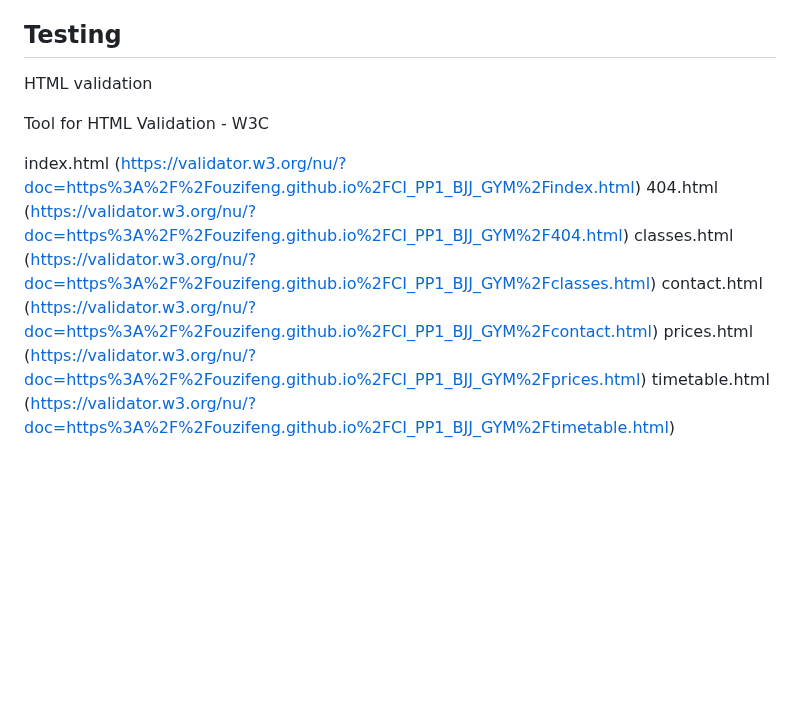
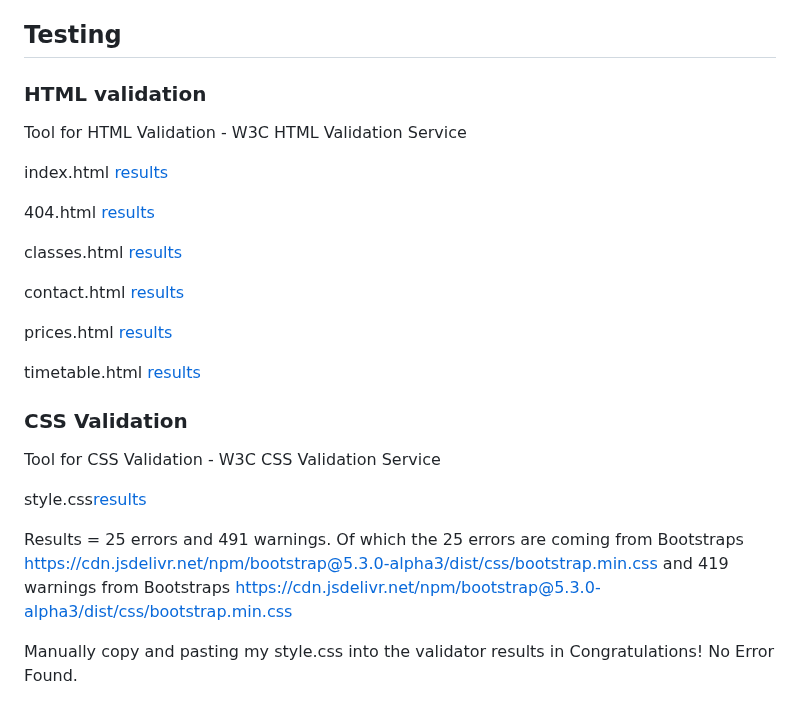
Before and after one commit to ouzifeng/CI_PP1_BJJ_GYM, a Markdown page: README.md, the part around the change. Drawn GitHub-style; blank space fills up the shorter version.

Commit message:
validate css

```diff
--- a/README.md
+++ b/README.md
@@ -139,14 +139,30 @@ To keep with this theme, but with a lisght twist the 2 main colours will be baby
 
 ## Testing
 
-HTML validation
+### HTML validation
 
-Tool for HTML Validation - W3C
+Tool for HTML Validation - W3C HTML Validation Service
 
 
-index.html (https://validator.w3.org/nu/?doc=https%3A%2F%2Fouzifeng.github.io%2FCI_PP1_BJJ_GYM%2Findex.html)
-404.html (https://validator.w3.org/nu/?doc=https%3A%2F%2Fouzifeng.github.io%2FCI_PP1_BJJ_GYM%2F404.html)
-classes.html (https://validator.w3.org/nu/?doc=https%3A%2F%2Fouzifeng.github.io%2FCI_PP1_BJJ_GYM%2Fclasses.html)
-contact.html (https://validator.w3.org/nu/?doc=https%3A%2F%2Fouzifeng.github.io%2FCI_PP1_BJJ_GYM%2Fcontact.html)
-prices.html (https://validator.w3.org/nu/?doc=https%3A%2F%2Fouzifeng.github.io%2FCI_PP1_BJJ_GYM%2Fprices.html)
-timetable.html (https://validator.w3.org/nu/?doc=https%3A%2F%2Fouzifeng.github.io%2FCI_PP1_BJJ_GYM%2Ftimetable.html)
+index.html [results](https://validator.w3.org/nu/?doc=https%3A%2F%2Fouzifeng.github.io%2FCI_PP1_BJJ_GYM%2Findex.html)
+
+404.html [results](https://validator.w3.org/nu/?doc=https%3A%2F%2Fouzifeng.github.io%2FCI_PP1_BJJ_GYM%2F404.html)
+
+classes.html [results](https://validator.w3.org/nu/?doc=https%3A%2F%2Fouzifeng.github.io%2FCI_PP1_BJJ_GYM%2Fclasses.html)
+
+contact.html [results](https://validator.w3.org/nu/?doc=https%3A%2F%2Fouzifeng.github.io%2FCI_PP1_BJJ_GYM%2Fcontact.html)
+
+prices.html [results](https://validator.w3.org/nu/?doc=https%3A%2F%2Fouzifeng.github.io%2FCI_PP1_BJJ_GYM%2Fprices.html)
+
+timetable.html [results](https://validator.w3.org/nu/?doc=https%3A%2F%2Fouzifeng.github.io%2FCI_PP1_BJJ_GYM%2Ftimetable.html)
+
+
+### CSS Validation
+
+Tool for CSS Validation - W3C CSS Validation Service
+
+style.css[results](https://jigsaw.w3.org/css-validator/validator?uri=https%3A%2F%2Fouzifeng.github.io%2FCI_PP1_BJJ_GYM%2Findex.html&profile=css3svg&usermedium=all&warning=1&vextwarning=&lang=en#css)
+
+Results = 25 errors and 491 warnings. Of which the 25 errors are coming from Bootstraps https://cdn.jsdelivr.net/npm/bootstrap@5.3.0-alpha3/dist/css/bootstrap.min.css and 419 warnings from Bootstraps https://cdn.jsdelivr.net/npm/bootstrap@5.3.0-alpha3/dist/css/bootstrap.min.css
+
+Manually copy and pasting my style.css into the validator results in Congratulations! No Error Found.
```
